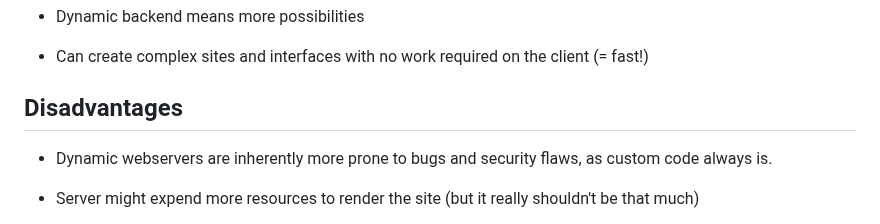
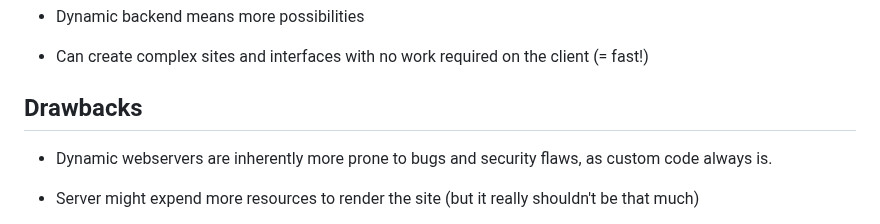
Before and after one commit to Brod8362/websites-from-the-ground-up, a Markdown page: README.md, the part around the change. GitHub-like rendering.

Commit message:
correct "Disadvantages" to "Drawbacks"

```diff
--- a/README.md
+++ b/README.md
@@ -215,7 +215,7 @@ This kind of set up is not suitable for every kind of website - but for the ones
 
 - Can create complex sites and interfaces with no work required on the client (= fast!)
 
-## Disadvantages
+## Drawbacks
 
 - Dynamic webservers are inherently more prone to bugs and security flaws, as custom code always is.
 
```
